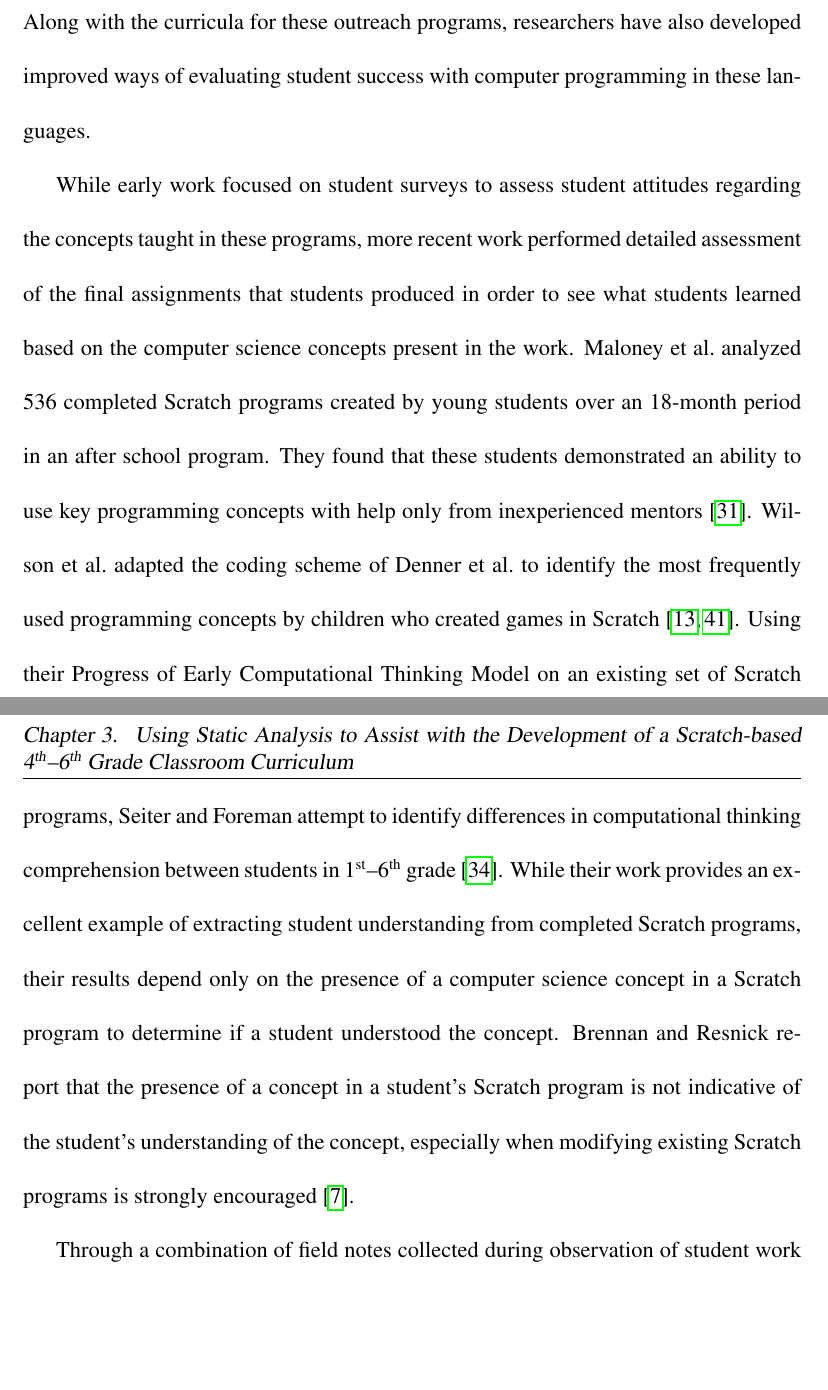
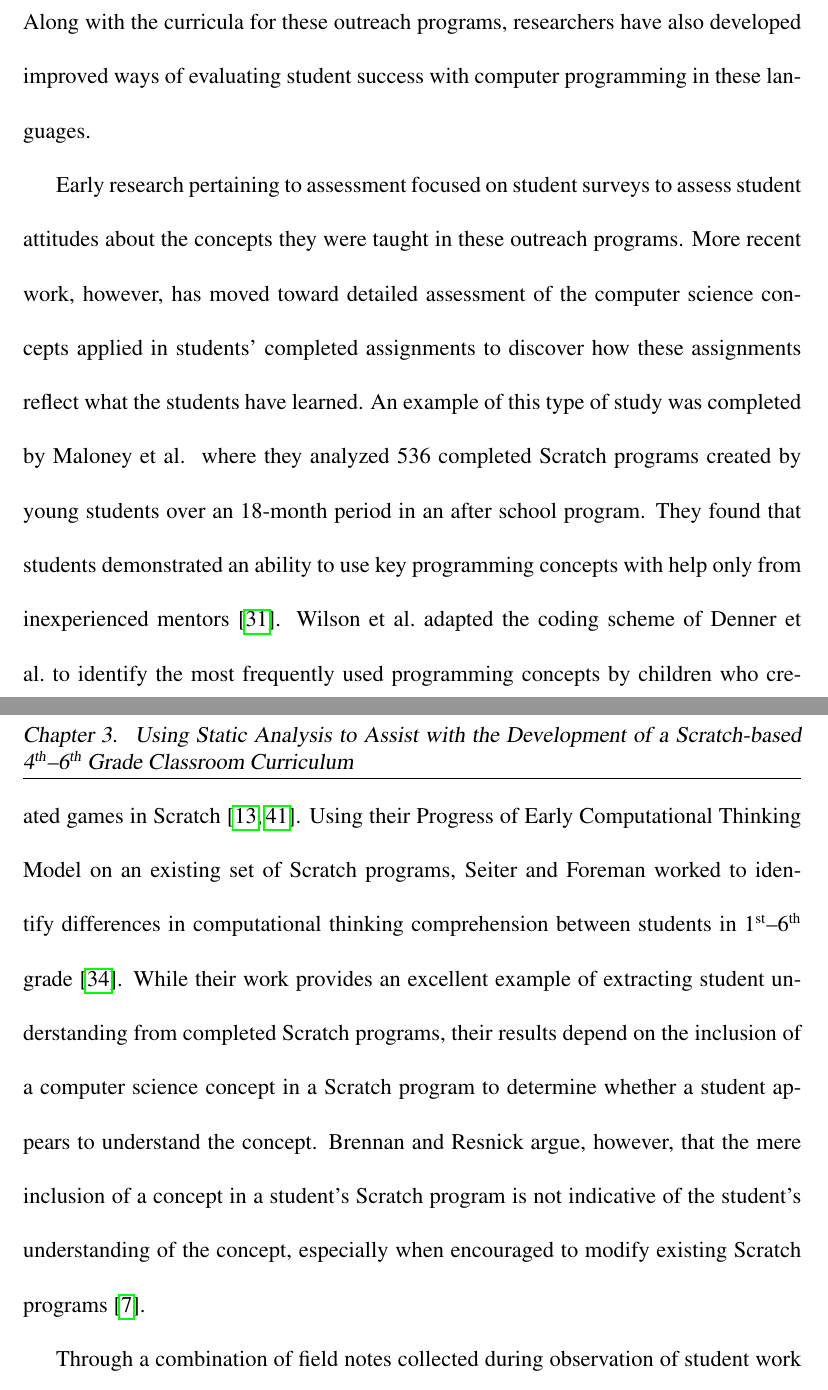
Before and after one commit to bboe/phd_dissertation, a LaTeX thesis (dissertation.tex, which reads chap3/sections/relatedwork.tex): two parts of pages 57 and 58 of 154, joined at a grey line, cut so that both start at the same text, the shorter picture padded with empty space. Compiled offline with pdfLaTeX; a LaTeX package or settings file that is missing is left out.

Commit message:
3.2 second paragraph.

```diff
--- a/chap3/sections/relatedwork.tex
+++ b/chap3/sections/relatedwork.tex
@@ -8,30 +8,30 @@ science concepts without the use of a computer. Along with the curricula for
 these outreach programs, researchers have also developed improved ways of
 evaluating student success with computer programming in these languages.
 
-
-While early work focused on student surveys to assess student attitudes
-regarding the concepts taught in these programs, more recent work performed
-detailed assessment of the final assignments that students produced in order to
-see what students learned based on the computer science concepts present in the
-work. Maloney et al.\ analyzed 536 completed \sprogram{s} created by young
-students over an 18-month period in an after school program. They found that
-these students demonstrated an ability to use key programming concepts with
-help only from inexperienced
+Early research pertaining to assessment focused on student surveys to assess
+student attitudes about the concepts they were taught in these outreach
+programs. More recent work, however, has moved toward detailed assessment of
+the computer science concepts applied in students' completed assignments to
+discover how these assignments reflect what the students have learned. An
+example of this type of study was completed by Maloney et al.\, where they
+analyzed 536 completed \sprogram{s} created by young students over an 18-month
+period in an after school program. They found that students demonstrated an
+ability to use key programming concepts with help only from inexperienced
 mentors~\cite{Maloney:2008:PCU:1352135.1352260}. Wilson et al.\ adapted the
 coding scheme of Denner et al.\ to identify the most frequently used
 programming concepts by children who created games in
 Scratch~\cite{Denner:2012:CGC:2072695.2073050, wilson12}. Using their Progress
 of Early Computational Thinking Model on an existing set of \sprogram{s},
-Seiter and Foreman attempt to identify differences in computational thinking
+Seiter and Foreman worked to identify differences in computational thinking
 comprehension between students in \nth{1}--\nth{6}
 grade~\cite{Seiter:2013:MLP:2493394.2493403}. While their work provides an
 excellent example of extracting student understanding from completed
-\sprogram{s}, their results depend only on the presence of a computer science
-concept in a \sprogram{} to determine if a student understood the
-concept. Brennan and Resnick report that the presence of a concept in a
-student's \sprogram{} is not indicative of the student's understanding of the
-concept, especially when modifying existing \sprogram{s} is strongly
-encouraged~\cite{brennan12}.
+\sprogram{s}, their results depend on the inclusion of a computer science
+concept in a \sprogram{} to determine whether a student appears to understand
+the concept. Brennan and Resnick argue, however, that the mere inclusion of a
+concept in a student's \sprogram{} is not indicative of the student's
+understanding of the concept, especially when encouraged to modify existing
+\sprogram{s}~\cite{brennan12}.
 
 Through a combination of field notes collected during observation of student
 work along with both manual and automated analysis of these students'
```
